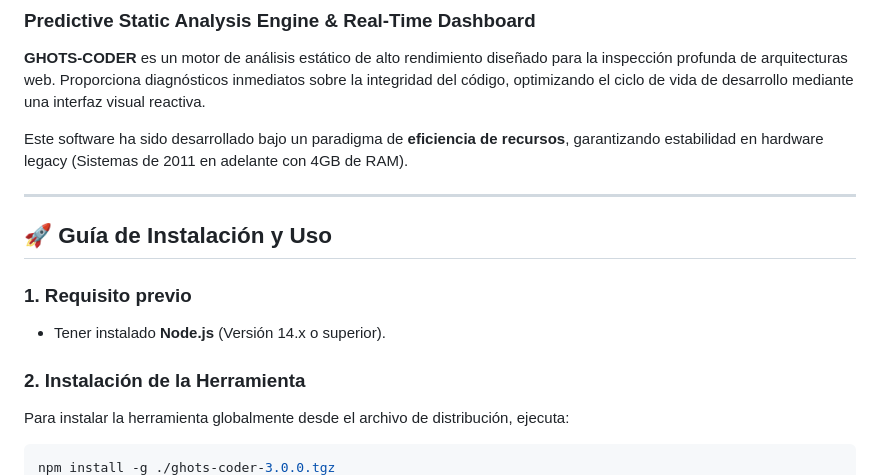
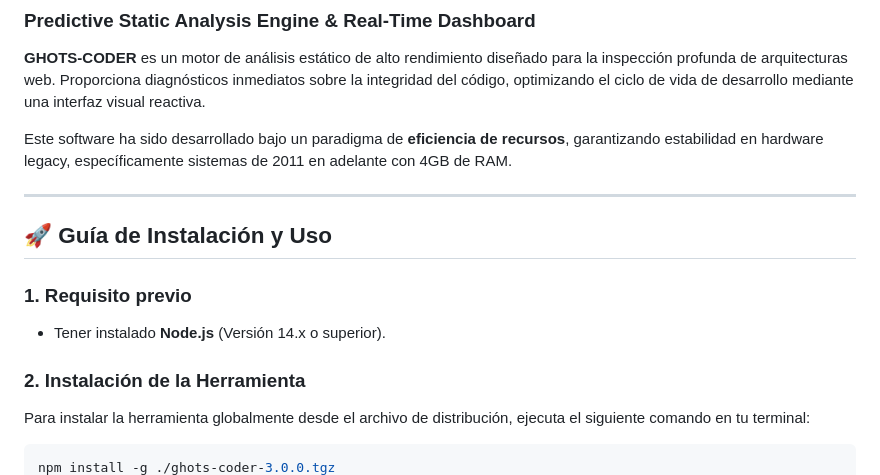
Before and after one commit to Carlosabrego136/ghots-coder, a Markdown page: README.md, the part around one of its changes. Drawn GitHub-style.

Commit message:
Update README with clearer installation and hardware info
Clarified hardware requirements for legacy systems and improved installation command instructions.

````diff
--- a/README.md
+++ b/README.md
@@ -3,7 +3,7 @@
 
 **GHOTS-CODER** es un motor de análisis estático de alto rendimiento diseñado para la inspección profunda de arquitecturas web. Proporciona diagnósticos inmediatos sobre la integridad del código, optimizando el ciclo de vida de desarrollo mediante una interfaz visual reactiva.
 
-Este software ha sido desarrollado bajo un paradigma de **eficiencia de recursos**, garantizando estabilidad en hardware legacy (Sistemas de 2011 en adelante con 4GB de RAM).
+Este software ha sido desarrollado bajo un paradigma de **eficiencia de recursos**, garantizando estabilidad en hardware legacy, específicamente sistemas de 2011 en adelante con 4GB de RAM.
 
 ---
 
@@ -13,6 +13,7 @@ Este software ha sido desarrollado bajo un paradigma de **eficiencia de recursos
 * Tener instalado **Node.js** (Versión 14.x o superior).
 
 ### 2. Instalación de la Herramienta
-Para instalar la herramienta globalmente desde el archivo de distribución, ejecuta:
+Para instalar la herramienta globalmente desde el archivo de distribución, ejecuta el siguiente comando en tu terminal:
+
 ```bash
 npm install -g ./ghots-coder-3.0.0.tgz
````
Also changed, not shown: other parts of README.md (+1 -3 lines).
